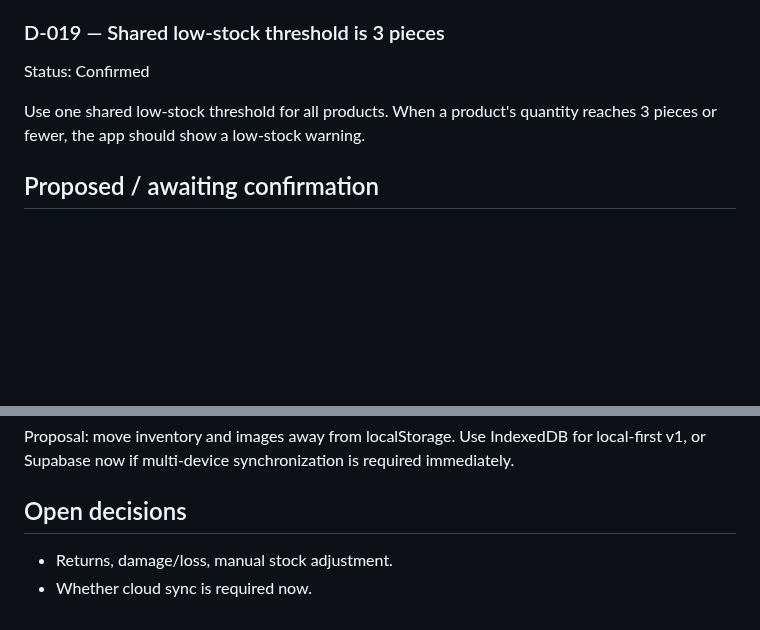
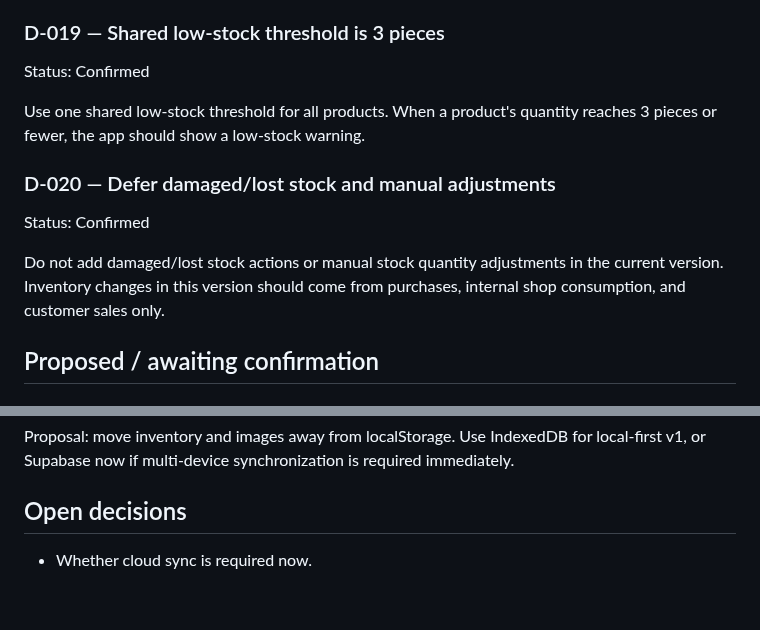
Before and after one commit to AM-naguib/5areta, a Markdown page: docs/DECISIONS.md, 2 parts joined by grey strips. Drawn GitHub-style; blank space fills up the shorter version.

Commit message:
Record decision to defer stock loss adjustments

```diff
--- a/docs/DECISIONS.md
+++ b/docs/DECISIONS.md
@@ -102,6 +102,11 @@ Status: Confirmed
 
 Use one shared low-stock threshold for all products. When a product's quantity reaches 3 pieces or fewer, the app should show a low-stock warning.
 
+### D-020 — Defer damaged/lost stock and manual adjustments
+Status: Confirmed
+
+Do not add damaged/lost stock actions or manual stock quantity adjustments in the current version. Inventory changes in this version should come from purchases, internal shop consumption, and customer sales only.
+
 ## Proposed / awaiting confirmation
 
 ### D-010 — Accounting for purchases
@@ -111,5 +116,4 @@ Proposal: Stock purchase increases inventory but should not immediately reduce o
 Proposal: move inventory and images away from localStorage. Use IndexedDB for local-first v1, or Supabase now if multi-device synchronization is required immediately.
 
 ## Open decisions
-- Returns, damage/loss, manual stock adjustment.
 - Whether cloud sync is required now.
```
